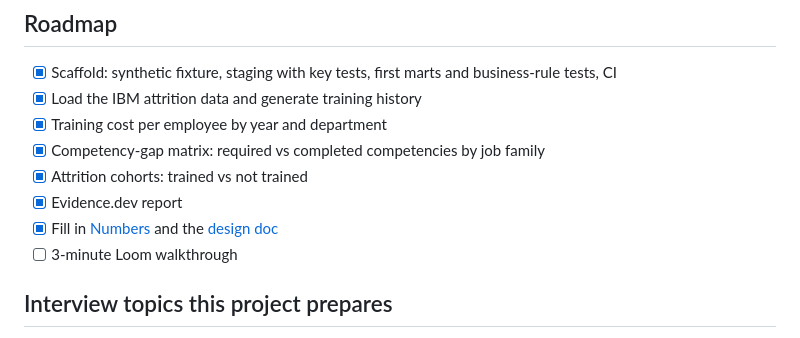
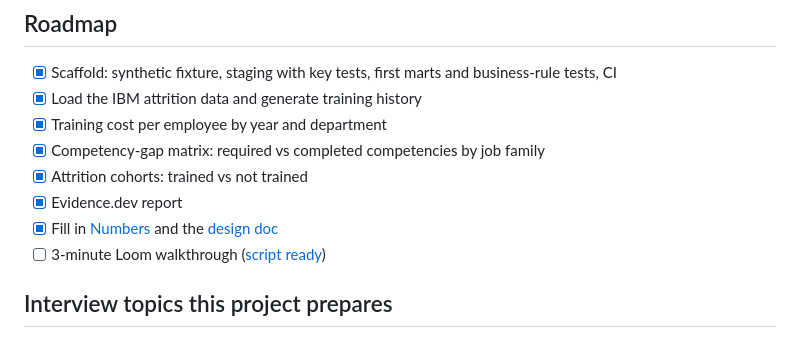
Before and after one commit to Saigwe/people-training-analytics, a Markdown page: README.md, the part around the change. Rendered like a GitHub page.

Commit message:
Add a timed 3-minute Loom walkthrough script and link it from the roadmap
Co-Authored-By: Claude Opus 5.5 <noreply@anthropic.com>

```diff
--- a/README.md
+++ b/README.md
@@ -144,7 +144,7 @@ cd reports && npm install && npm run sources && npm run dev   # the Evidence rep
 - [x] Attrition cohorts: trained vs not trained
 - [x] Evidence.dev report
 - [x] Fill in [Numbers](#numbers) and the [design doc](docs/design_doc.md)
-- [ ] 3-minute Loom walkthrough
+- [ ] 3-minute Loom walkthrough ([script ready](docs/walkthrough.md))
 
 ## Interview topics this project prepares
 - HR metrics: why cost per employee divides by everyone on payroll, and how leavers enter the denominator
```
Also changed, not shown: docs/walkthrough.md (added, +28 -0 lines).
